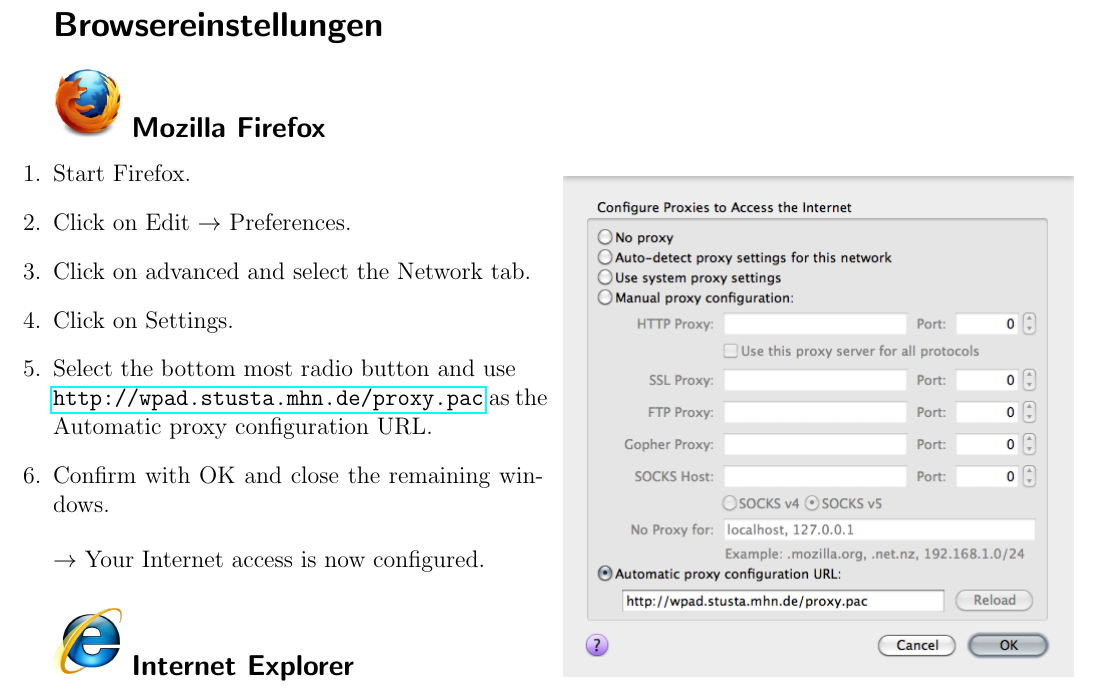
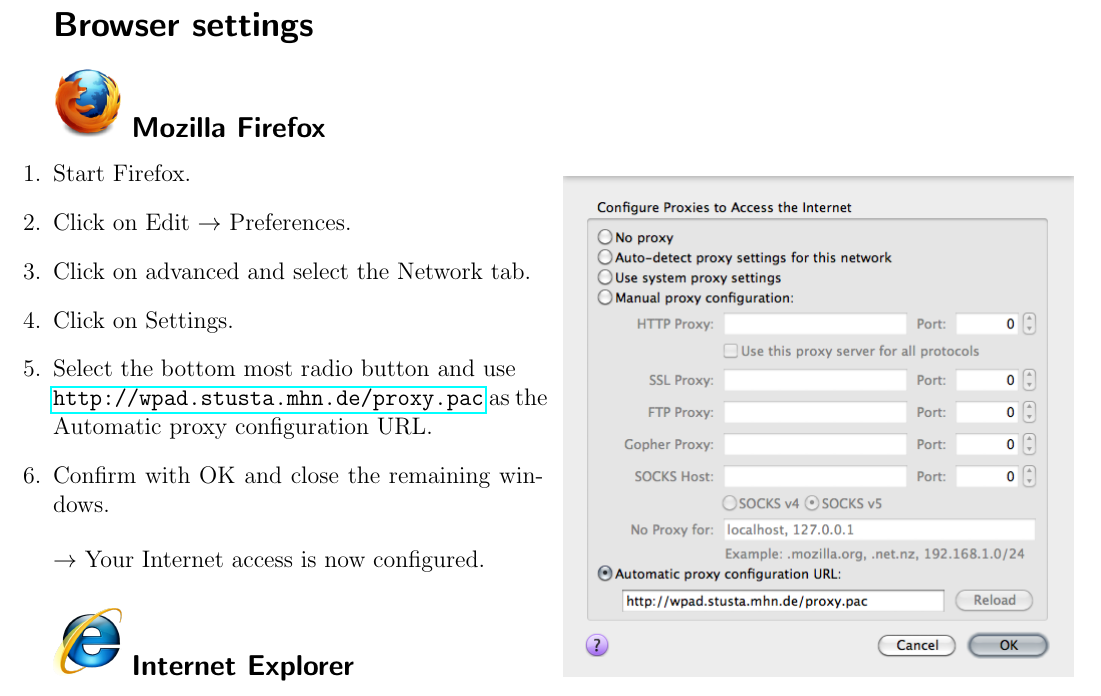
Before and after one commit to stustanet/netzwerkanleitung, a LaTeX document (Netzwerkanleitung_EN.tex): part of page 8 of 9, cut at the place of the change. Compiled offline with pdfLaTeX.

Commit message:
fix english translation

```diff
--- a/Netzwerkanleitung_EN.tex
+++ b/Netzwerkanleitung_EN.tex
@@ -332,7 +332,7 @@
 
 \newpage
 
-\section*{Browsereinstellungen}
+\section*{Browser settings}
 
 \begin{wrapfigure}{r}{0.5\textwidth}
 %  \vspace{-20pt}
```
